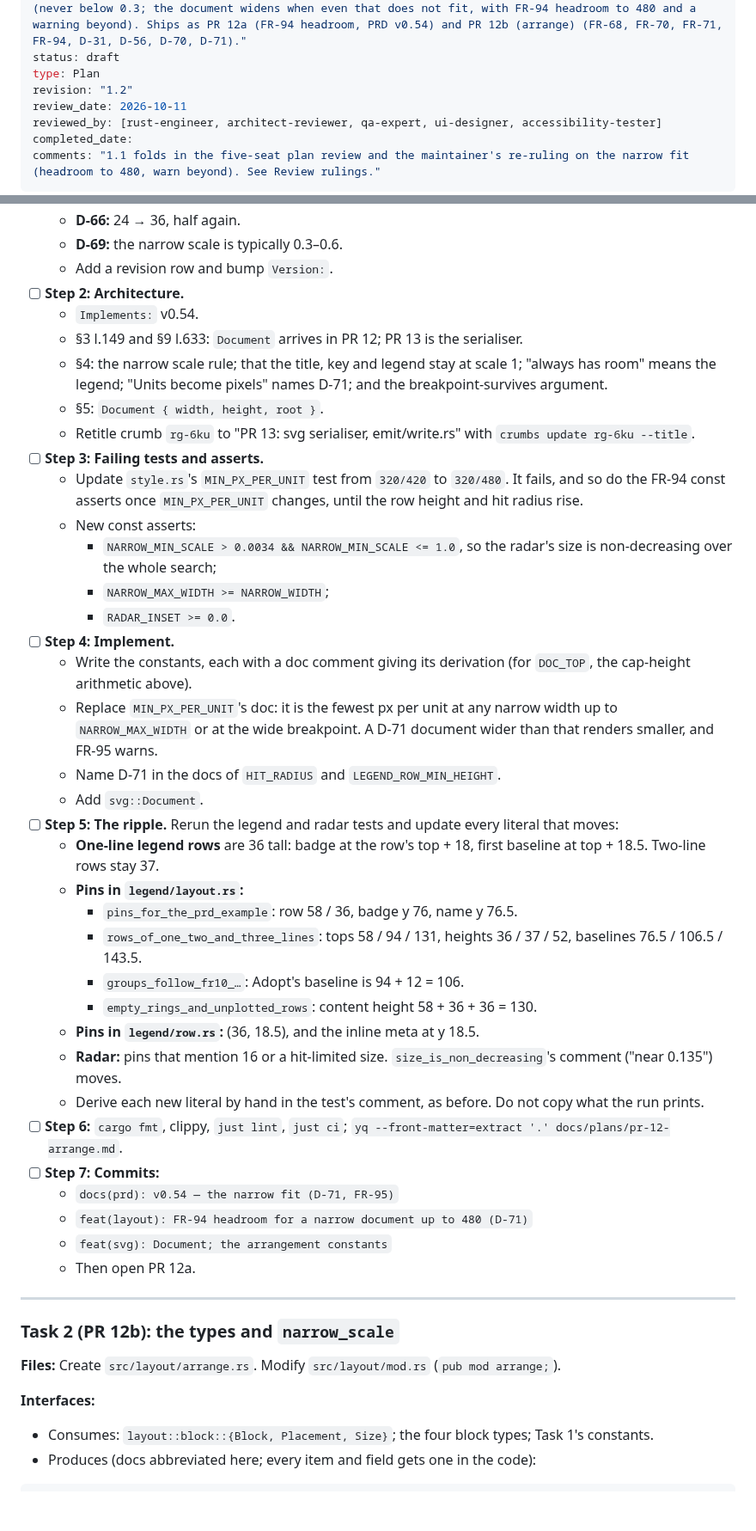
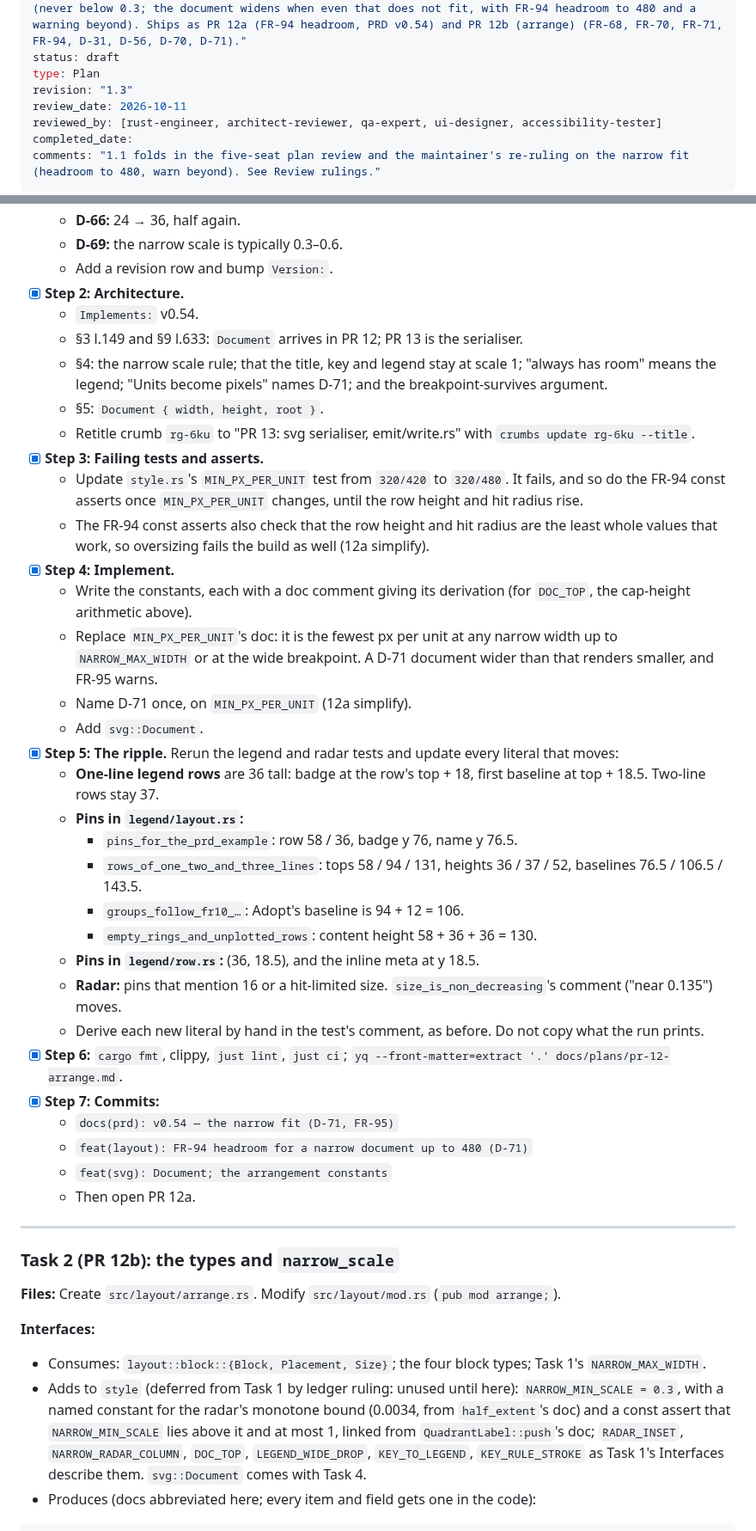
Before and after one commit to evensolberg/radargen, a Markdown page: docs/plans/pr-12-arrange.md, 2 parts joined by grey strips. Shown at 86% size. Drawn GitHub-style; blank space fills up the shorter version.

Commit message:
docs(plan): PR 12 plan 1.3 — Task 1 as shipped in PR 12a
Co-Authored-By: Claude Opus 5.5 (1M context) <noreply@anthropic.com>

````diff
--- a/docs/plans/pr-12-arrange.md
+++ b/docs/plans/pr-12-arrange.md
@@ -12,7 +12,7 @@ created_date: 2026-10-11
 synopsis: "arrange.rs places the four blocks two ways from one set: wide, with the legend beside the radar at scale 1, and narrow, with the legend below and the radar scaled to fit a 400-unit column (never below 0.3; the document widens when even that does not fit, with FR-94 headroom to 480 and a warning beyond). Ships as PR 12a (FR-94 headroom, PRD v0.54) and PR 12b (arrange) (FR-68, FR-70, FR-71, FR-94, D-31, D-56, D-70, D-71)."
 status: draft
 type: Plan
-revision: "1.2"
+revision: "1.3"
 review_date: 2026-10-11
 reviewed_by: [rust-engineer, architect-reviewer, qa-expert, ui-designer, accessibility-tester]
 completed_date:
@@ -238,24 +237,21 @@ All of these are named constants in `style.rs`, at scale 1. With T = the title b
   - **D-66:** 24 → 36, half again.
   - **D-69:** the narrow scale is typically 0.3–0.6.
   - Add a revision row and bump `Version:`.
-- [ ] **Step 2: Architecture.**
+- [x] **Step 2: Architecture.**
   - `Implements:` v0.54.
   - §3 l.149 and §9 l.633: `Document` arrives in PR 12; PR 13 is the serialiser.
   - §4: the narrow scale rule; that the title, key and legend stay at scale 1; "always has room" means the legend; "Units become pixels" names D-71; and the breakpoint-survives argument.
   - §5: `Document { width, height, root }`.
   - Retitle crumb `rg-6ku` to "PR 13: svg serialiser, emit/write.rs" with `crumbs update rg-6ku --title`.
-- [ ] **Step 3: Failing tests and asserts.**
+- [x] **Step 3: Failing tests and asserts.**
   - Update `style.rs`'s `MIN_PX_PER_UNIT` test from `320/420` to `320/480`. It fails, and so do the FR-94 const asserts once `MIN_PX_PER_UNIT` changes, until the row height and hit radius rise.
-  - New const asserts:
-    - `NARROW_MIN_SCALE > 0.0034 && NARROW_MIN_SCALE <= 1.0`, so the radar's size is non-decreasing over the whole search;
-    - `NARROW_MAX_WIDTH >= NARROW_WIDTH`;
-    - `RADAR_INSET >= 0.0`.
-- [ ] **Step 4: Implement.**
+  - The FR-94 const asserts also check that the row height and hit radius are the least whole values that work, so oversizing fails the build as well (12a simplify).
+- [x] **Step 4: Implement.**
   - Write the constants, each with a doc comment giving its derivation (for `DOC_TOP`, the cap-height arithmetic above).
   - Replace `MIN_PX_PER_UNIT`'s doc: it is the fewest px per unit at any narrow width up to `NARROW_MAX_WIDTH` or at the wide breakpoint. A D-71 document wider than that renders smaller, and FR-95 warns.
-  - Name D-71 in the docs of `HIT_RADIUS` and `LEGEND_ROW_MIN_HEIGHT`.
+  - Name D-71 once, on `MIN_PX_PER_UNIT` (12a simplify).
   - Add `svg::Document`.
-- [ ] **Step 5: The ripple.** Rerun the legend and radar tests and update every literal that moves:
+- [x] **Step 5: The ripple.** Rerun the legend and radar tests and update every literal that moves:
   - **One-line legend rows** are 36 tall: badge at the row's top + 18, first baseline at top + 18.5. Two-line rows stay 37.
   - **Pins in `legend/layout.rs`:**
     - `pins_for_the_prd_example`: row 58 / 36, badge y 76, name y 76.5.
@@ -265,8 +261,8 @@ All of these are named constants in `style.rs`, at scale 1. With T = the title b
   - **Pins in `legend/row.rs`:** (36, 18.5), and the inline meta at y 18.5.
   - **Radar:** pins that mention 16 or a hit-limited size. `size_is_non_decreasing`'s comment ("near 0.135") moves.
   - Derive each new literal by hand in the test's comment, as before. Do not copy what the run prints.
-- [ ] **Step 6:** `cargo fmt`, clippy, `just lint`, `just ci`; `yq --front-matter=extract '.' docs/plans/pr-12-arrange.md`.
-- [ ] **Step 7: Commits:**
+- [x] **Step 6:** `cargo fmt`, clippy, `just lint`, `just ci`; `yq --front-matter=extract '.' docs/plans/pr-12-arrange.md`.
+- [x] **Step 7: Commits:**
   - `docs(prd): v0.54 — the narrow fit (D-71, FR-95)`
   - `feat(layout): FR-94 headroom for a narrow document up to 480 (D-71)`
   - `feat(svg): Document; the arrangement constants`
@@ -280,7 +276,8 @@ All of these are named constants in `style.rs`, at scale 1. With T = the title b
 
 **Interfaces:**
 
-- Consumes: `layout::block::{Block, Placement, Size}`; the four block types; Task 1's constants.
+- Consumes: `layout::block::{Block, Placement, Size}`; the four block types; Task 1's `NARROW_MAX_WIDTH`.
+- Adds to `style` (deferred from Task 1 by ledger ruling: unused until here): `NARROW_MIN_SCALE = 0.3`, with a named constant for the radar's monotone bound (0.0034, from `half_extent`'s doc) and a const assert that `NARROW_MIN_SCALE` lies above it and at most 1, linked from `QuadrantLabel::push`'s doc; `RADAR_INSET`, `NARROW_RADAR_COLUMN`, `DOC_TOP`, `LEGEND_WIDE_DROP`, `KEY_TO_LEGEND`, `KEY_RULE_STROKE` as Task 1's Interfaces describe them. `svg::Document` comes with Task 4.
 - Produces (docs abbreviated here; every item and field gets one in the code):
 
 ```rust
````
Also changed, not shown: other parts of docs/plans/pr-12-arrange.md (+2 -2 lines).
